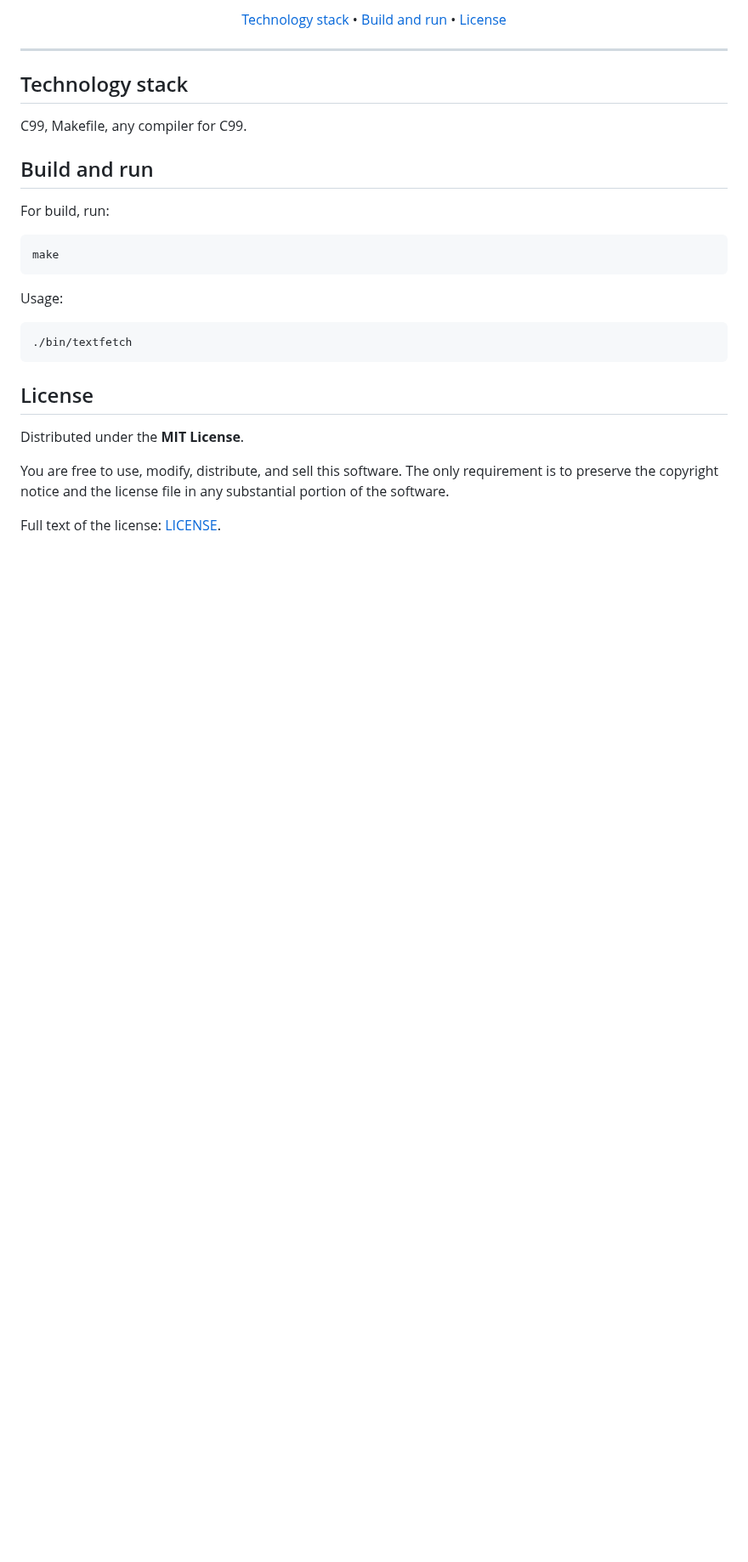
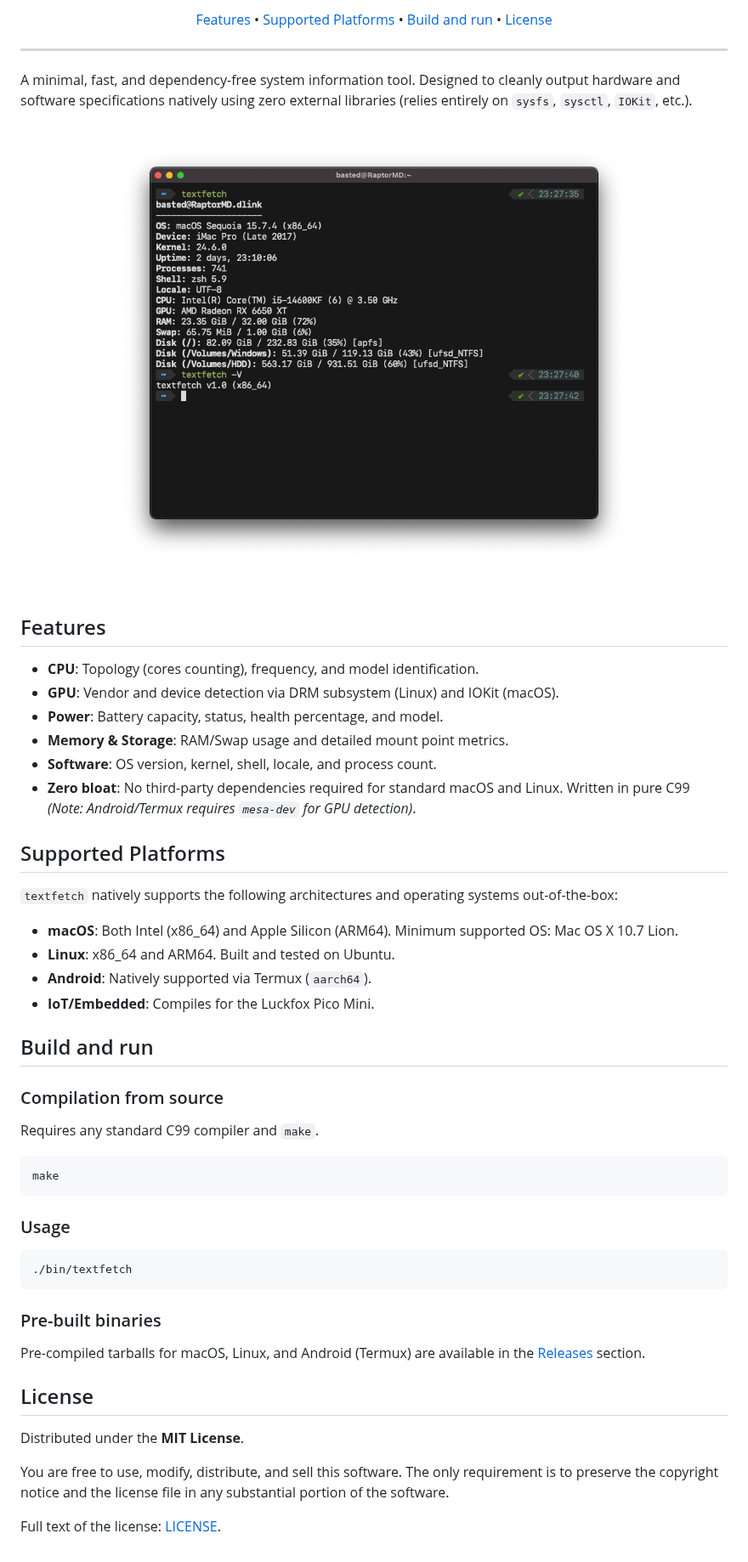
Before and after one commit to b1sted/textfetch, a Markdown page: README.md, the part around one of its changes. Shown at 85% size. Rendered like a GitHub page; pictures changed too: .github/assets/demo.png (added); blank space fills up the shorter version.

Commit message:
docs(readme): overhaul documentation for 1.0 release
- Integrate unified `shields.io` repository badges and embed a terminal demonstration image.
- Document the complete feature set, including hardware detection capabilities and officially supported platforms.
- Clarify build instructions and highlight the availability of pre-compiled tarballs for macOS, Linux, and Android.

````diff
--- a/README.md
+++ b/README.md
@@ -17,28 +18,55 @@
 </p>
 <p align="center">
-    <a href="#technology-stack">Technology stack</a> •
+    <a href="#features">Features</a> •
+    <a href="#supported-platforms">Supported Platforms</a> •
     <a href="#build-and-run">Build and run</a> •
     <a href="#license">License</a>
 </p>
 <hr>
 
-## Technology stack
+A minimal, fast, and dependency-free system information tool. Designed to cleanly output hardware and software specifications natively using zero external libraries (relies entirely on `sysfs`, `sysctl`, `IOKit`, etc.).
 
-C99, Makefile, any compiler for C99.
+<br>
+<p align="center">
+  <img src=".github/assets/demo.png" alt="textfetch demo" width="600"/>
+</p>
+<br>
+
+## Features
+
+- **CPU**: Topology (cores counting), frequency, and model identification.
+- **GPU**: Vendor and device detection via DRM subsystem (Linux) and IOKit (macOS).
+- **Power**: Battery capacity, status, health percentage, and model.
+- **Memory & Storage**: RAM/Swap usage and detailed mount point metrics.
+- **Software**: OS version, kernel, shell, locale, and process count.
+- **Zero bloat**: No third-party dependencies required for standard macOS and Linux. Written in pure C99 *(Note: Android/Termux requires `mesa-dev` for GPU detection)*.
+
+## Supported Platforms
+
+`textfetch` natively supports the following architectures and operating systems out-of-the-box:
+
+- **macOS**: Both Intel (x86_64) and Apple Silicon (ARM64). Minimum supported OS: Mac OS X 10.7 Lion.
+- **Linux**: x86_64 and ARM64. Built and tested on Ubuntu.
+- **Android**: Natively supported via Termux (`aarch64`).
+- **IoT/Embedded**: Compiles for the Luckfox Pico Mini.
 
 ## Build and run
 
-For build, run:
+### Compilation from source
+Requires any standard C99 compiler and `make`.
 
 ```bash
 make
 ```
 
-Usage:
+### Usage
 
 ```bash
 ./bin/textfetch
 ```
+
+### Pre-built binaries
+Pre-compiled tarballs for macOS, Linux, and Android (Termux) are available in the [Releases](https://github.com/b1sted/textfetch/releases) section.
 
 ## License
 
````
Also changed, not shown: other parts of README.md (+10 -9 lines).
